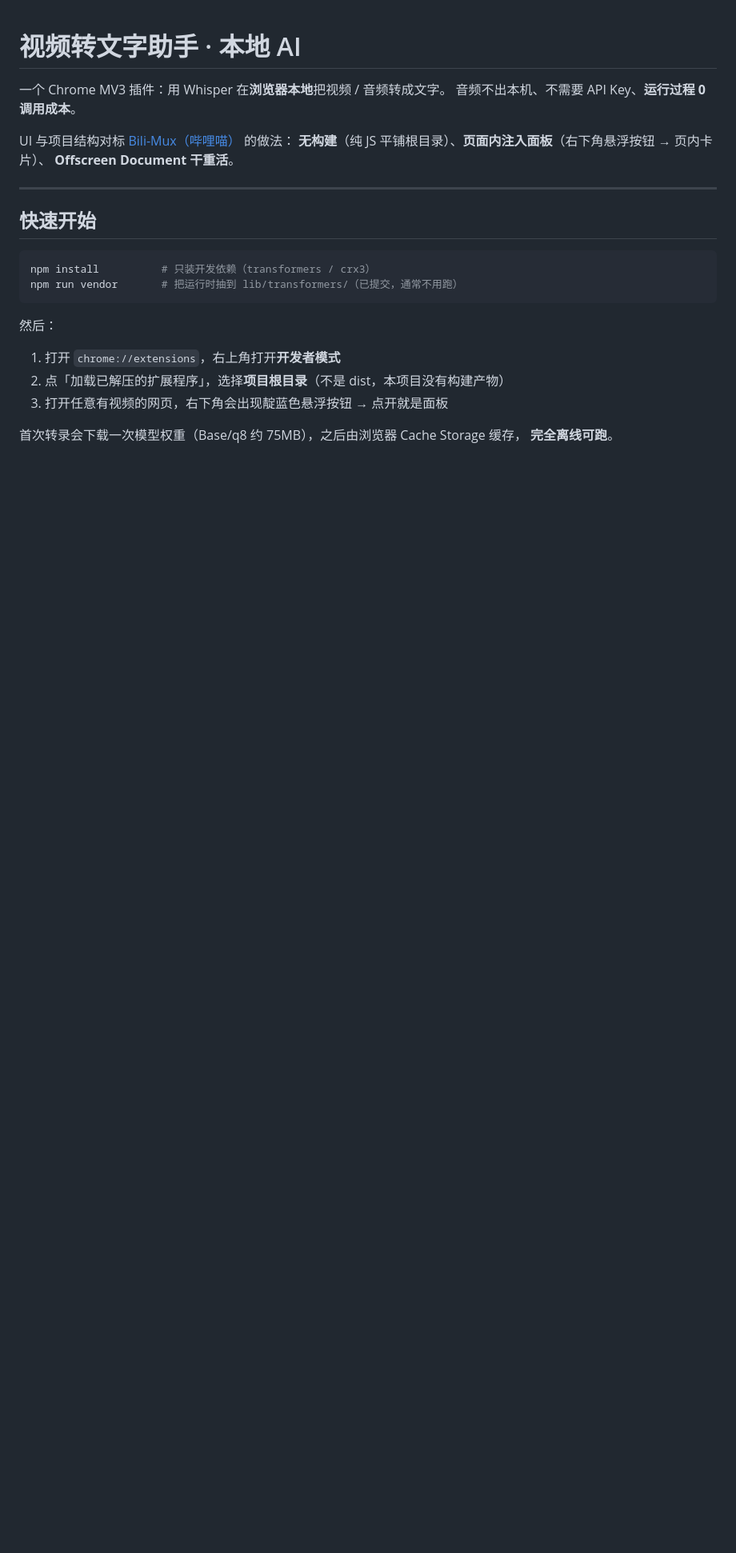
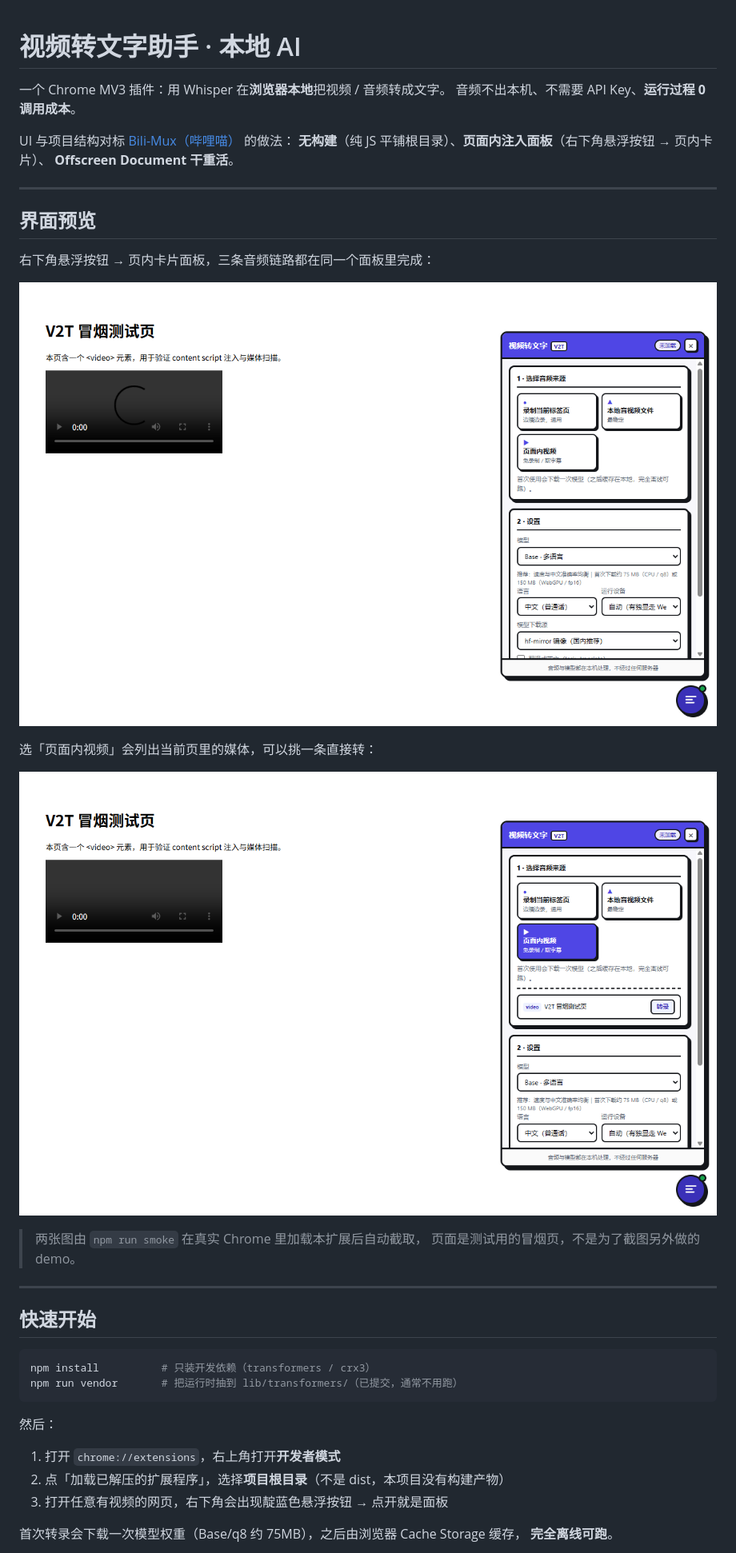
Before and after one commit to c-yyy/ytb2text, a Markdown page: README.md, the part around one of its changes. Shown at 80% size. GitHub-like rendering; pictures changed too: screenshots/panel-overview.png (added), screenshots/panel-page-video.png (added); blank space fills up the shorter version.

```diff
--- a/README.md
+++ b/README.md
@@ -6,6 +6,21 @@
 UI 与项目结构对标 [Bili-Mux（哔哩喵）](https://github.com/c-yyy/bili-mux) 的做法：
 **无构建**（纯 JS 平铺根目录）、**页面内注入面板**（右下角悬浮按钮 → 页内卡片）、
 **Offscreen Document 干重活**。
+
+---
+
+## 界面预览
+
+右下角悬浮按钮 → 页内卡片面板，三条音频链路都在同一个面板里完成：
+
+![面板总览](screenshots/panel-overview.png)
+
+选「页面内视频」会列出当前页里的媒体，可以挑一条直接转：
+
+![页面内视频](screenshots/panel-page-video.png)
+
+> 两张图由 `npm run smoke` 在真实 Chrome 里加载本扩展后自动截取，
+> 页面是测试用的冒烟页，不是为了截图另外做的 demo。
 
 ---
 
```
Also changed, not shown: other parts of README.md (+1 -0 lines), 2 other files.
